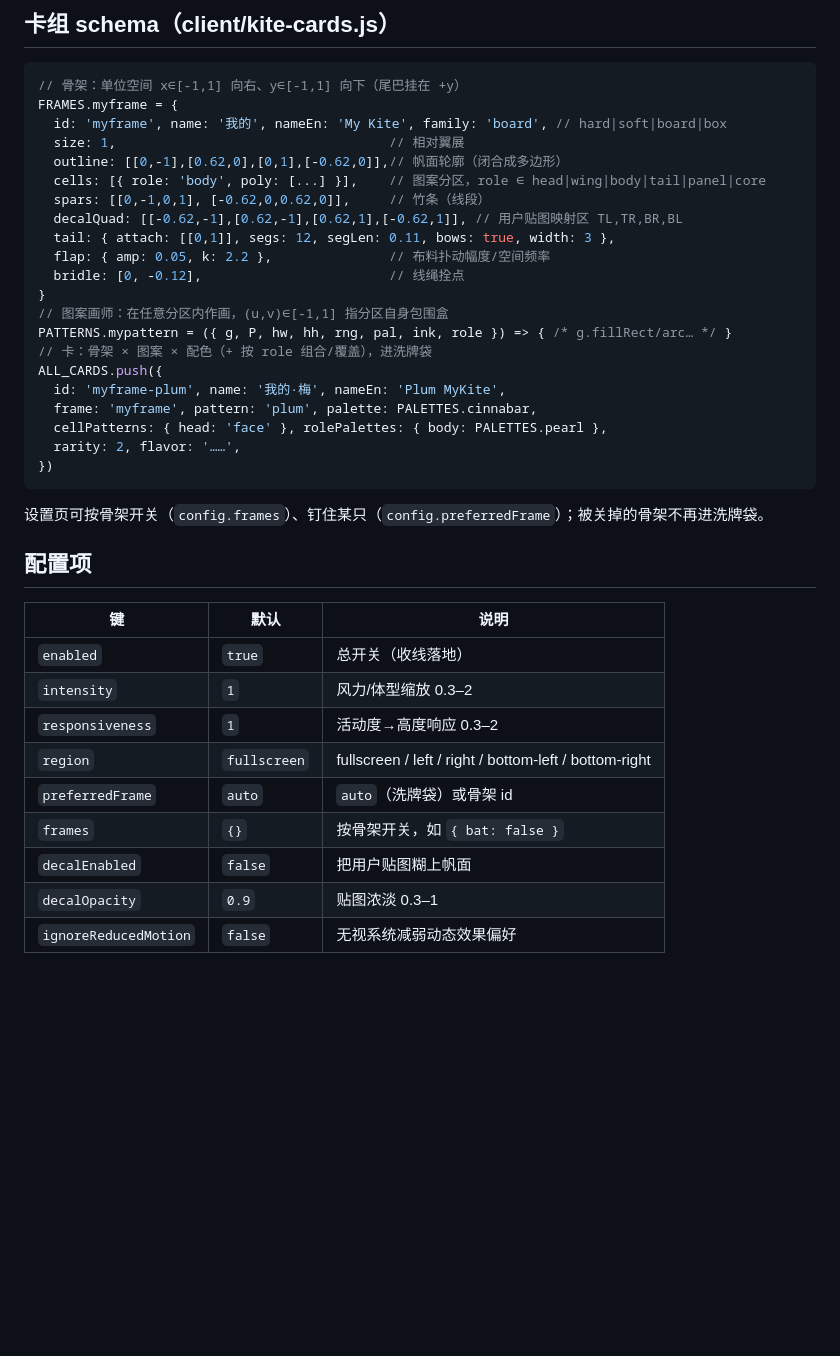
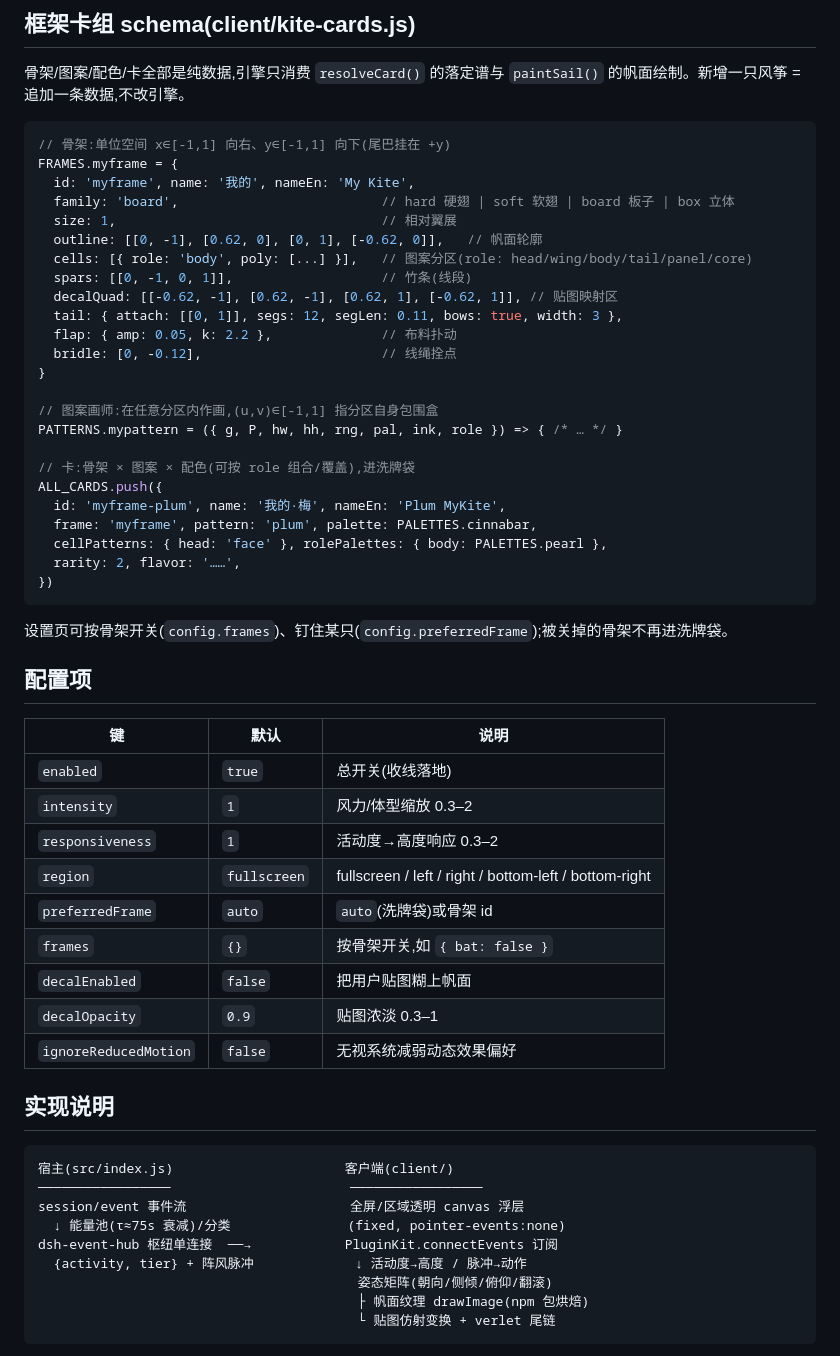
Before and after one commit to weibaohui/dsh-kite, a Markdown page: README.md, the part around one of its changes. Rendered like a GitHub page; blank space fills up the shorter version.

````diff
--- a/README.md
+++ b/README.md
@@ -58,22 +59,28 @@ dsh plugin --profile web add @weibaohui/dsh-kite -w
 
-## 卡组 schema（client/kite-cards.js）
+## 框架卡组 schema(client/kite-cards.js)
+
+骨架/图案/配色/卡全部是纯数据,引擎只消费 `resolveCard()` 的落定谱与
+`paintSail()` 的帆面绘制。新增一只风筝 = 追加一条数据,不改引擎。
 
 ```js
-// 骨架：单位空间 x∈[-1,1] 向右、y∈[-1,1] 向下（尾巴挂在 +y）
+// 骨架:单位空间 x∈[-1,1] 向右、y∈[-1,1] 向下(尾巴挂在 +y)
 FRAMES.myframe = {
-  id: 'myframe', name: '我的', nameEn: 'My Kite', family: 'board', // hard|soft|board|box
-  size: 1,                                   // 相对翼展
-  outline: [[0,-1],[0.62,0],[0,1],[-0.62,0]],// 帆面轮廓（闭合成多边形）
-  cells: [{ role: 'body', poly: [...] }],    // 图案分区，role ∈ head|wing|body|tail|panel|core
-  spars: [[0,-1,0,1], [-0.62,0,0.62,0]],     // 竹条（线段）
-  decalQuad: [[-0.62,-1],[0.62,-1],[0.62,1],[-0.62,1]], // 用户贴图映射区 TL,TR,BR,BL
-  tail: { attach: [[0,1]], segs: 12, segLen: 0.11, bows: true, width: 3 },
-  flap: { amp: 0.05, k: 2.2 },               // 布料扑动幅度/空间频率
-  bridle: [0, -0.12],                        // 线绳拴点
+  id: 'myframe', name: '我的', nameEn: 'My Kite',
+  family: 'board',                          // hard 硬翅 | soft 软翅 | board 板子 | box 立体
+  size: 1,                                  // 相对翼展
+  outline: [[0, -1], [0.62, 0], [0, 1], [-0.62, 0]],   // 帆面轮廓
+  cells: [{ role: 'body', poly: [...] }],   // 图案分区(role: head/wing/body/tail/panel/core)
+  spars: [[0, -1, 0, 1]],                   // 竹条(线段)
+  decalQuad: [[-0.62, -1], [0.62, -1], [0.62, 1], [-0.62, 1]], // 贴图映射区
+  tail: { attach: [[0, 1]], segs: 12, segLen: 0.11, bows: true, width: 3 },
+  flap: { amp: 0.05, k: 2.2 },              // 布料扑动
+  bridle: [0, -0.12],                       // 线绳拴点
 }
-// 图案画师：在任意分区内作画，(u,v)∈[-1,1] 指分区自身包围盒
-PATTERNS.mypattern = ({ g, P, hw, hh, rng, pal, ink, role }) => { /* g.fillRect/arc… */ }
-// 卡：骨架 × 图案 × 配色（+ 按 role 组合/覆盖），进洗牌袋
+
+// 图案画师:在任意分区内作画,(u,v)∈[-1,1] 指分区自身包围盒
+PATTERNS.mypattern = ({ g, P, hw, hh, rng, pal, ink, role }) => { /* … */ }
+
+// 卡:骨架 × 图案 × 配色(可按 role 组合/覆盖),进洗牌袋
 ALL_CARDS.push({
   id: 'myframe-plum', name: '我的·梅', nameEn: 'Plum MyKite',
   frame: 'myframe', pattern: 'plum', palette: PALETTES.cinnabar,
@@ -82,18 +89,33 @@ ALL_CARDS.push({
 })
 ```
 
-设置页可按骨架开关（`config.frames`）、钉住某只（`config.preferredFrame`）；被关掉的骨架不再进洗牌袋。
+设置页可按骨架开关(`config.frames`)、钉住某只(`config.preferredFrame`);被关掉的骨架不再进洗牌袋。
 
 ## 配置项
 
 | 键 | 默认 | 说明 |
 |---|---|---|
-| `enabled` | `true` | 总开关（收线落地） |
+| `enabled` | `true` | 总开关(收线落地) |
 | `intensity` | `1` | 风力/体型缩放 0.3–2 |
 | `responsiveness` | `1` | 活动度→高度响应 0.3–2 |
 | `region` | `fullscreen` | fullscreen / left / right / bottom-left / bottom-right |
-| `preferredFrame` | `auto` | `auto`（洗牌袋）或骨架 id |
-| `frames` | `{}` | 按骨架开关，如 `{ bat: false }` |
+| `preferredFrame` | `auto` | `auto`(洗牌袋)或骨架 id |
+| `frames` | `{}` | 按骨架开关,如 `{ bat: false }` |
 | `decalEnabled` | `false` | 把用户贴图糊上帆面 |
 | `decalOpacity` | `0.9` | 贴图浓淡 0.3–1 |
 | `ignoreReducedMotion` | `false` | 无视系统减弱动态效果偏好 |
+
+## 实现说明
+
+```
+宿主(src/index.js)                      客户端(client/)
+─────────────────                       ─────────────────
+session/event 事件流                     全屏/区域透明 canvas 浮层
+  ↓ 能量池(τ≈75s 衰减)/分类               (fixed, pointer-events:none)
+dsh-event-hub 枢纽单连接  ──→            PluginKit.connectEvents 订阅
+  {activity, tier} + 阵风脉冲             ↓ 活动度→高度 / 脉冲→动作
+                                         姿态矩阵(朝向/侧倾/俯仰/翻滚)
+                                         ├ 帆面纹理 drawImage(npm 包烘焙)
+                                         └ 贴图仿射变换 + verlet 尾链
+```
+
````
Also changed, not shown: other parts of README.md (+68 -31 lines).
